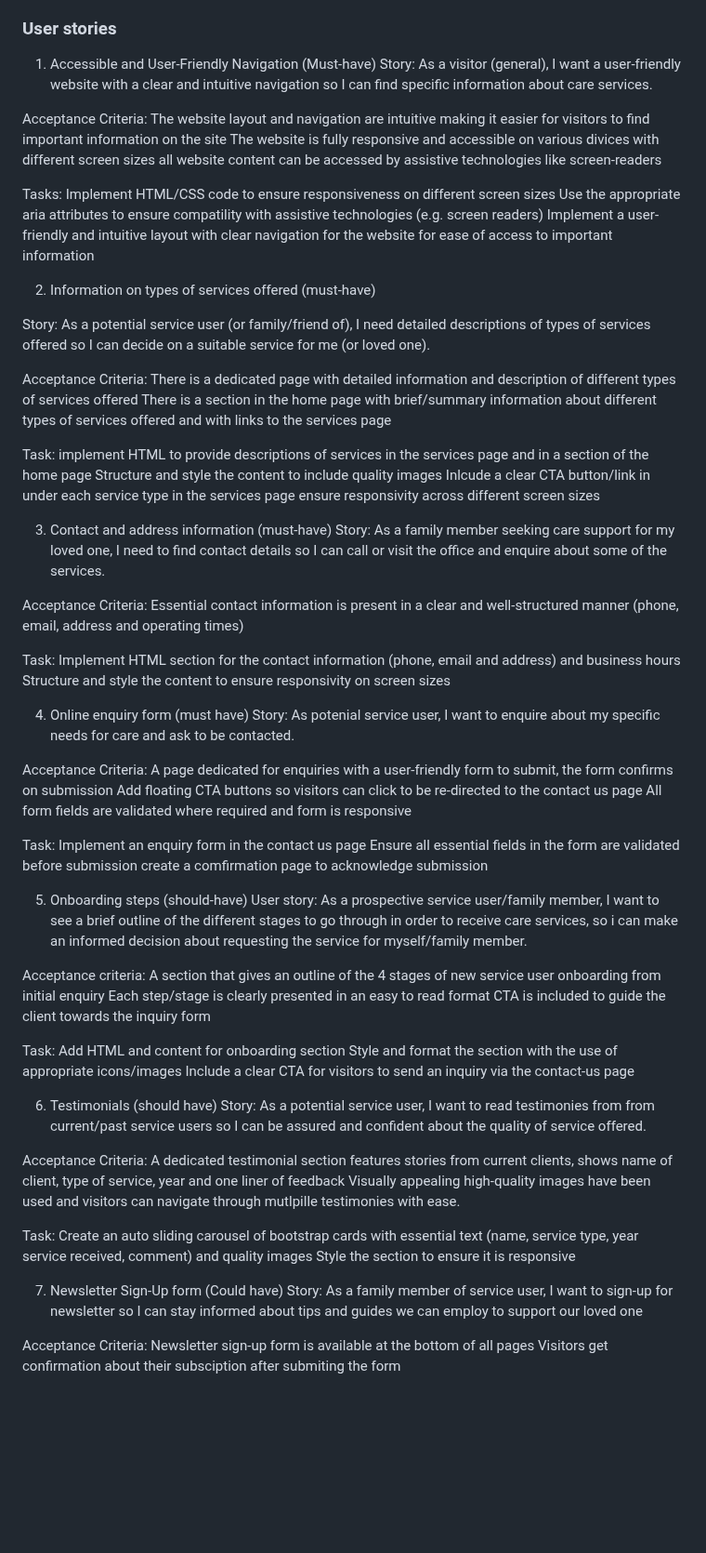
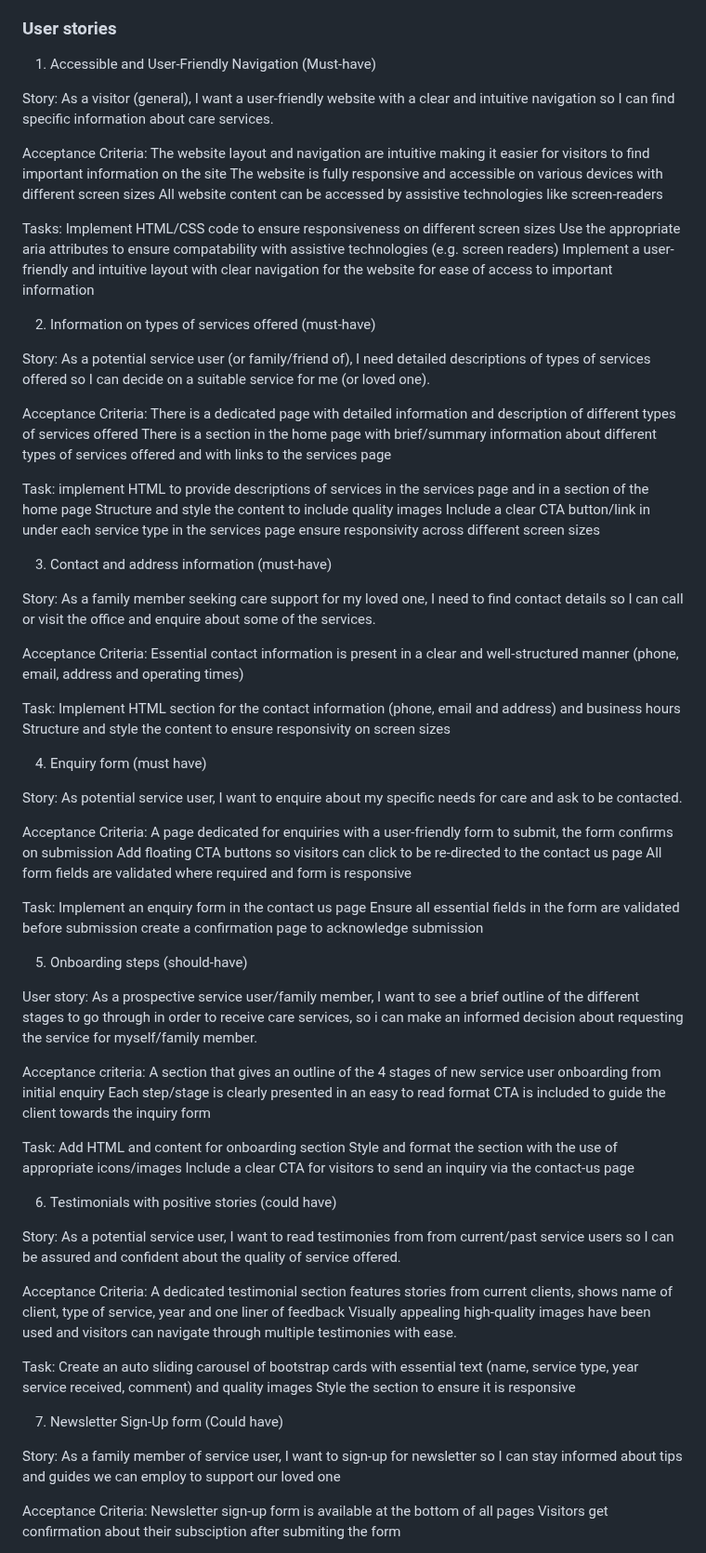
Before and after one commit to tumelo-maja/delicate-care, a Markdown page: README.md, the part around one of its changes. Shown at 93% size. GitHub-like rendering; blank space fills up the shorter version.

Commit message:
Add more to user stories

```diff
--- a/README.md
+++ b/README.md
@@ -33,17 +33,18 @@ Other goals:
 ### User stories
 
 1) Accessible and User-Friendly Navigation (Must-have)
+
 Story:
 As a visitor (general), I want a user-friendly website with a clear and intuitive navigation so I can find specific information about care services.
 
 Acceptance Criteria:
 The website layout and navigation are intuitive making it easier for visitors to find important information on the site
-The website is fully responsive and accessible on various divices with different screen sizes
-all website content can be accessed by assistive technologies like screen-readers
+The website is fully responsive and accessible on various devices with different screen sizes
+All website content can be accessed by assistive technologies like screen-readers
 
 Tasks:
 Implement HTML/CSS code to ensure responsiveness on different screen sizes
-Use the appropriate aria attributes to ensure compatility with assistive technologies (e.g. screen readers)
+Use the appropriate aria attributes to ensure compatability with assistive technologies (e.g. screen readers)
 Implement a user-friendly and intuitive layout with clear navigation for the website for ease of access to important information
 
 2) Information on types of services offered (must-have)
@@ -58,10 +59,11 @@ There is a section in the home page with brief/summary information about differe
 Task:
 implement HTML to provide descriptions of services in the services page and in a section of the home page
 Structure and style the content to include quality images
-Inlcude a clear CTA button/link in under each service type in the services page
+Include a clear CTA button/link in under each service type in the services page
 ensure responsivity across different screen sizes
 
 3) Contact and address information (must-have)
+
 Story:
 As a family member seeking care support for my loved one, I need to find contact details so I can call or visit the office and enquire about some of the services.
 
@@ -72,9 +74,10 @@ Task:
 Implement HTML section for the contact information (phone, email and address) and business hours
 Structure and style the content to ensure responsivity on screen sizes
 
-4) Online enquiry form (must have)
+4) Enquiry form (must have)
+
 Story:
-As potenial service user, I want to enquire about my specific needs for care and ask to be contacted.
+As potential service user, I want to enquire about my specific needs for care and ask to be contacted.
 
 Acceptance Criteria:
 A page dedicated for enquiries with a user-friendly form to submit, the form confirms on submission
@@ -84,9 +87,10 @@ All form fields are validated where required and form is responsive
 Task:
 Implement an enquiry form in the contact us page
 Ensure all essential fields in the form are validated before submission
-create a comfirmation page to acknowledge submission
+create a confirmation page to acknowledge submission
 
 5) Onboarding steps (should-have)
+
 User story:
 As a prospective service user/family member, I want to see a brief outline of the different stages to go through in order to receive care services, so i can make an informed decision about requesting the service for myself/family member.
 
@@ -100,19 +104,21 @@ Add HTML and content for onboarding section
 Style and format the section with the use of appropriate icons/images
 Include a clear CTA for visitors to send an inquiry via the contact-us page
 
-6) Testimonials (should have)
+6) Testimonials  with positive stories (could have)
+
 Story:
 As a potential service user, I want to read testimonies from from current/past service users so I can be assured and confident about the quality of service offered.
 
 Acceptance Criteria:
 A dedicated testimonial section features stories from current clients, shows name of client, type of service, year and one liner of feedback
-Visually appealing high-quality images have been used and visitors can navigate through mutlpille testimonies with ease.
+Visually appealing high-quality images have been used and visitors can navigate through multiple testimonies with ease.
 
 Task:
 Create an auto sliding carousel of bootstrap cards with essential text (name, service type, year service received, comment) and quality images
 Style the section to ensure it is responsive
 
 7) Newsletter Sign-Up form (Could have)
+
 Story:
 As a family member of service user, I want to sign-up for newsletter so I can stay informed about tips and guides we can employ to support our loved one
 
```
Also changed, not shown: other parts of README.md (+15 -0 lines).
